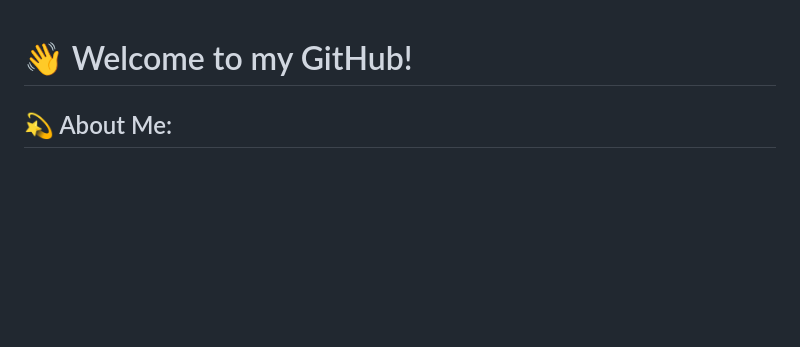
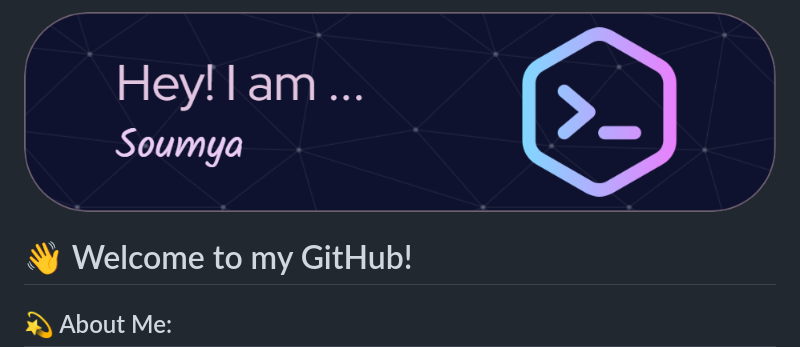
Before and after one commit to Code8Soumya/Code8Soumya, a Markdown page: README.md, the part around the change. Drawn GitHub-style; pictures changed too: github-header-image.png (added); blank space fills up the shorter version.

```diff
--- a/README.md
+++ b/README.md
@@ -1,3 +1,5 @@
+![Header](./github-header-image.png)
+
 # 👋 Welcome to my GitHub! <br>
 ## 💫 About Me: <br>
 *Passionate about Machine Learning (ML), Deep Learning (DL), Generative AI, and mastering Data Structures and  Algorithms (DSA).*
```
